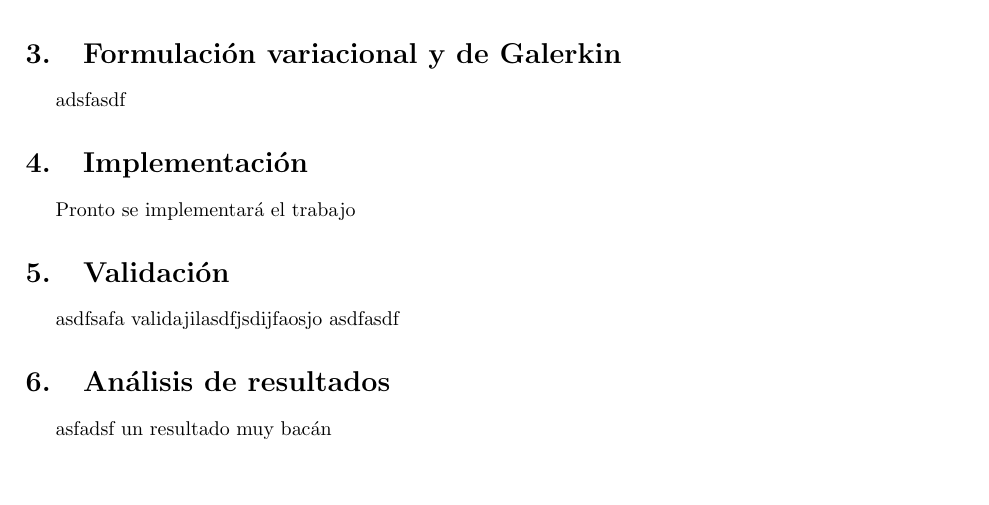
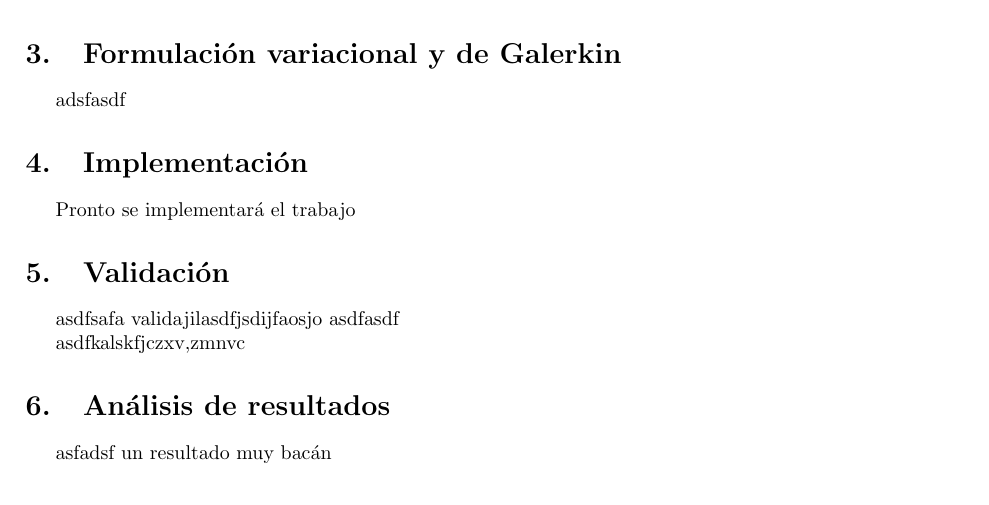
Before and after one commit to dengchangtao/ProyectoFEM, a LaTeX document (informe/main.tex, which reads informe/validacion.tex): part of page 2 of 3, cut so that both start at the same text. Compiled offline with pdfLaTeX.

Commit message:
otraprueba..ver validacion.tex

```diff
--- a/informe/validacion.tex
+++ b/informe/validacion.tex
@@ -1,3 +1,5 @@
 asdfsafa
 validajilasdfjsdijfaosjo
 asdfasdf
+
+asdfkalskfjczxv,zmnvc
```
